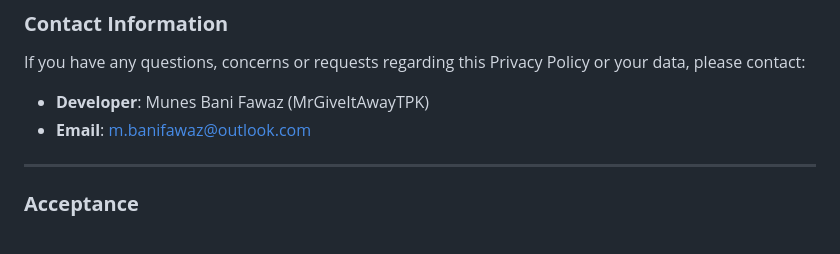
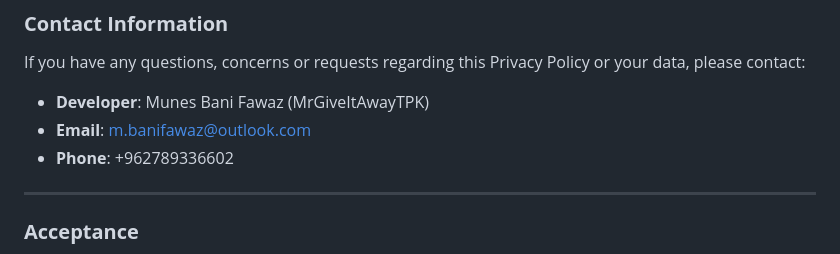
Before and after one commit to mbanifawaz/Kids_Mode_PP, a Markdown page: privacy_policy.md, the part around the change. Rendered like a GitHub page.

```diff
--- a/privacy_policy.md
+++ b/privacy_policy.md
@@ -165,6 +165,7 @@ If you have any questions, concerns or requests regarding this Privacy Policy or
 
 - **Developer**: Munes Bani Fawaz (MrGiveItAwayTPK)
 - **Email**: m.banifawaz@outlook.com
+- **Phone**: +962789336602
 
 ---
 
```
